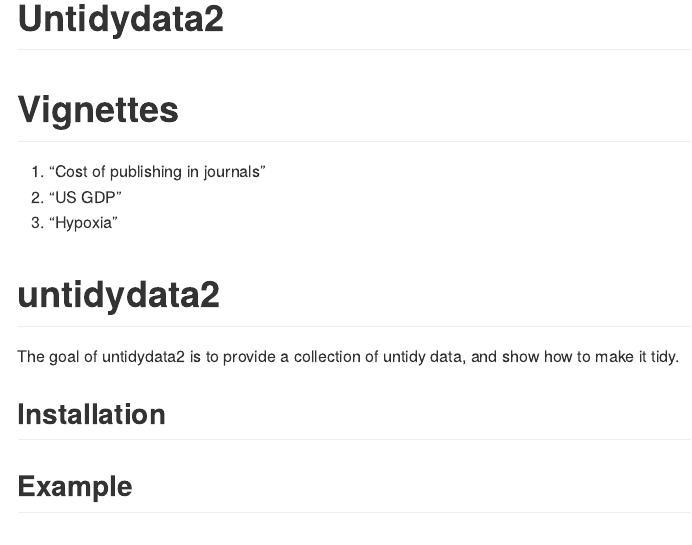
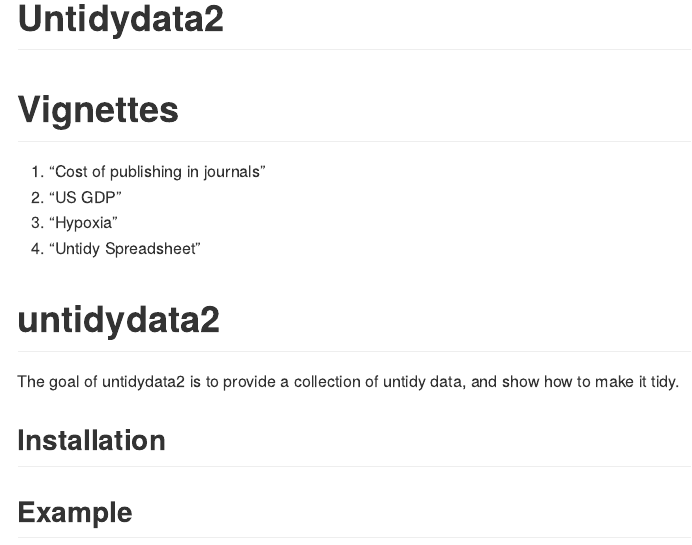
Before and after one commit to kwstat/untidydata2, an R Markdown document (README.Rmd): the page in a window 1100 px wide, from its top. The pictures show the output file README.md that the author committed with the source, drawn offline in the style of GitHub.

Commit message:
Added Untidy Spreadsheet vignette to README

````diff
--- a/README.Rmd
+++ b/README.Rmd
@@ -11,7 +11,7 @@ output: github_document
 1. "Cost of publishing in journals"
 2. "US GDP"
 3. "Hypoxia"
-
+4. "Untidy Spreadsheet"
 
 ```{r, include = FALSE}
 knitr::opts_chunk$set(
````
Also changed, not shown: README.md.
